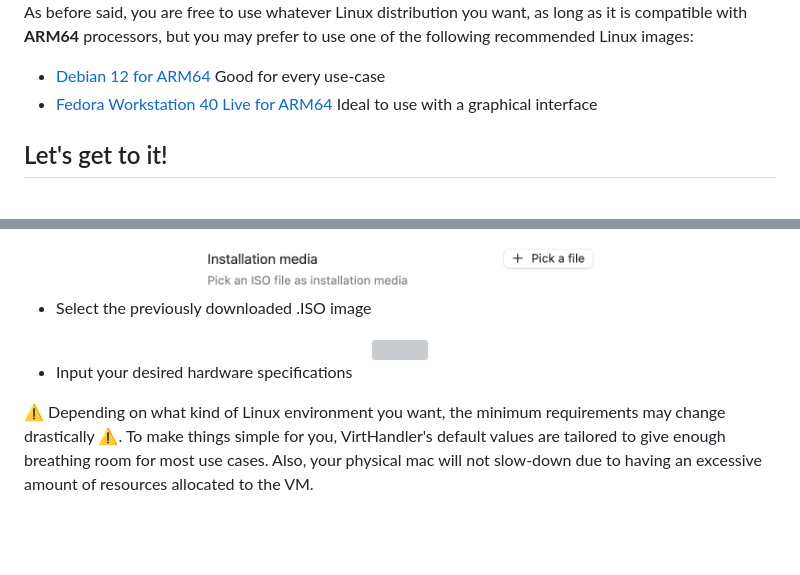
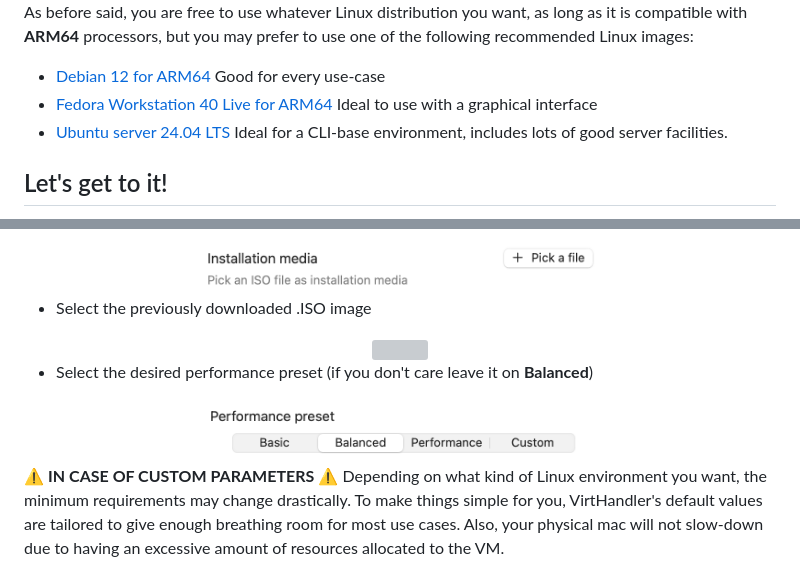
Before and after one commit to iOmega8561/VirtHandlerWiki, a Markdown page: linux-help.md, 2 parts joined by grey strips. Drawn GitHub-style; blank space fills up the shorter version; grey boxes are pictures that could not be loaded.

```diff
--- a/linux-help.md
+++ b/linux-help.md
@@ -12,6 +12,7 @@ Most of Linux distributions out there, provide installation images for **Intel**
 As before said, you are free to use whatever Linux distribution you want, as long as it is compatible with **ARM64** processors, but you may prefer to use one of the following recommended Linux images:
 - [Debian 12 for ARM64](https://cdimage.debian.org/debian-cd/current/arm64/iso-cd/) Good for every use-case
 - [Fedora Workstation 40 Live for ARM64](https://dl.fedoraproject.org/pub/fedora/linux/releases/40/Workstation/aarch64/iso/Fedora-Workstation-Live-osb-40-1.14.aarch64.iso) Ideal to use with a graphical interface
+- [Ubuntu server 24.04 LTS](https://cdimage.ubuntu.com/releases/24.04/release/ubuntu-24.04-live-server-arm64.iso) Ideal for a CLI-base environment, includes lots of good server facilities.
 
 ## Let's get to it!
 - Download the Linux distribution of your choice, in .ISO file format
@@ -30,9 +31,11 @@ As before said, you are free to use whatever Linux distribution you want, as lon
 - Select the previously downloaded .ISO image
 <div align="center"> <img src="./Screenshots/pickafile-iso-picker.png" width="400"/> </div>
 
-- Input your desired hardware specifications
+- Select the desired performance preset (if you don't care leave it on **Balanced**)
+<div align="center"> <img src="./Screenshots/presets-linux.png" width="400"/> </div>
 
-⚠️ Depending on what kind of Linux environment you want, the minimum requirements may change drastically ⚠️. To make things simple for you, VirtHandler's default values are tailored to give enough breathing room for most use cases. Also, your physical mac will not slow-down due to having an excessive amount of resources allocated to the VM.
+⚠️ **IN CASE OF CUSTOM PARAMETERS** ⚠️
+Depending on what kind of Linux environment you want, the minimum requirements may change drastically. To make things simple for you, VirtHandler's default values are tailored to give enough breathing room for most use cases. Also, your physical mac will not slow-down due to having an excessive amount of resources allocated to the VM.
 <div align="center"> <img src="./Screenshots/hardware.png" width="400"/> </div>
 
 - Select the optional features to enable for your virtual machine
```
Also changed, not shown: other parts of linux-help.md (+2 -0 lines).
